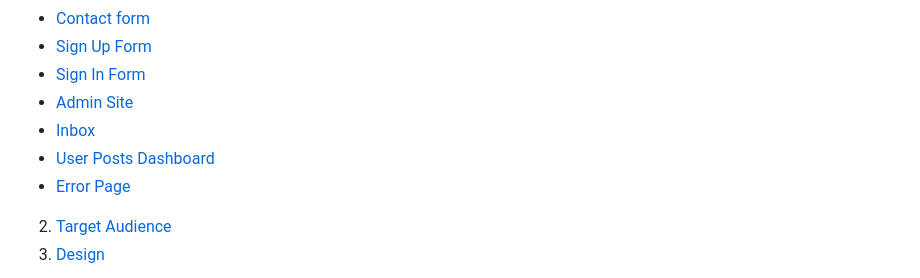
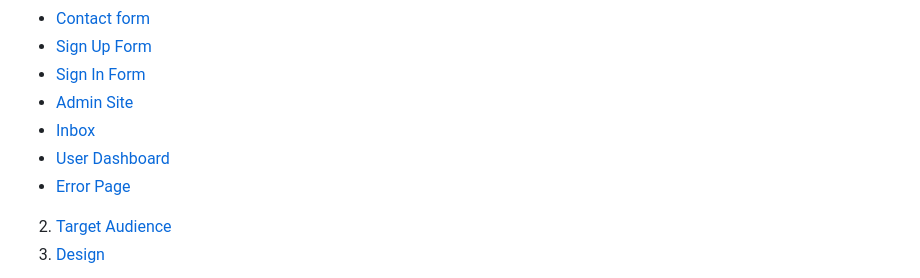
Before and after one commit to laminsaidy/TradingAppPP5, a Markdown page: README.md, the part around the change. Drawn GitHub-style.

Commit message:
Update README.md
"Correct mispeeling in the User Dashboard"

```diff
--- a/README.md
+++ b/README.md
@@ -23,7 +23,7 @@ Explore the live demo: [TradeHub](https://mytradehub.onrender.com/)
   - [Sign In Form](#sign-in-form)
   - [Admin Site](#admin-site)
   - [Inbox](#inbox)
-  - [User Posts Dashboard](#user-posts-dashboard)
+  - [User Dashboard](#user-dashboard)
   - [Error Page](#error-page)
 2. [Target Audience](#target-audience)
 3. [Design](#design)
```
